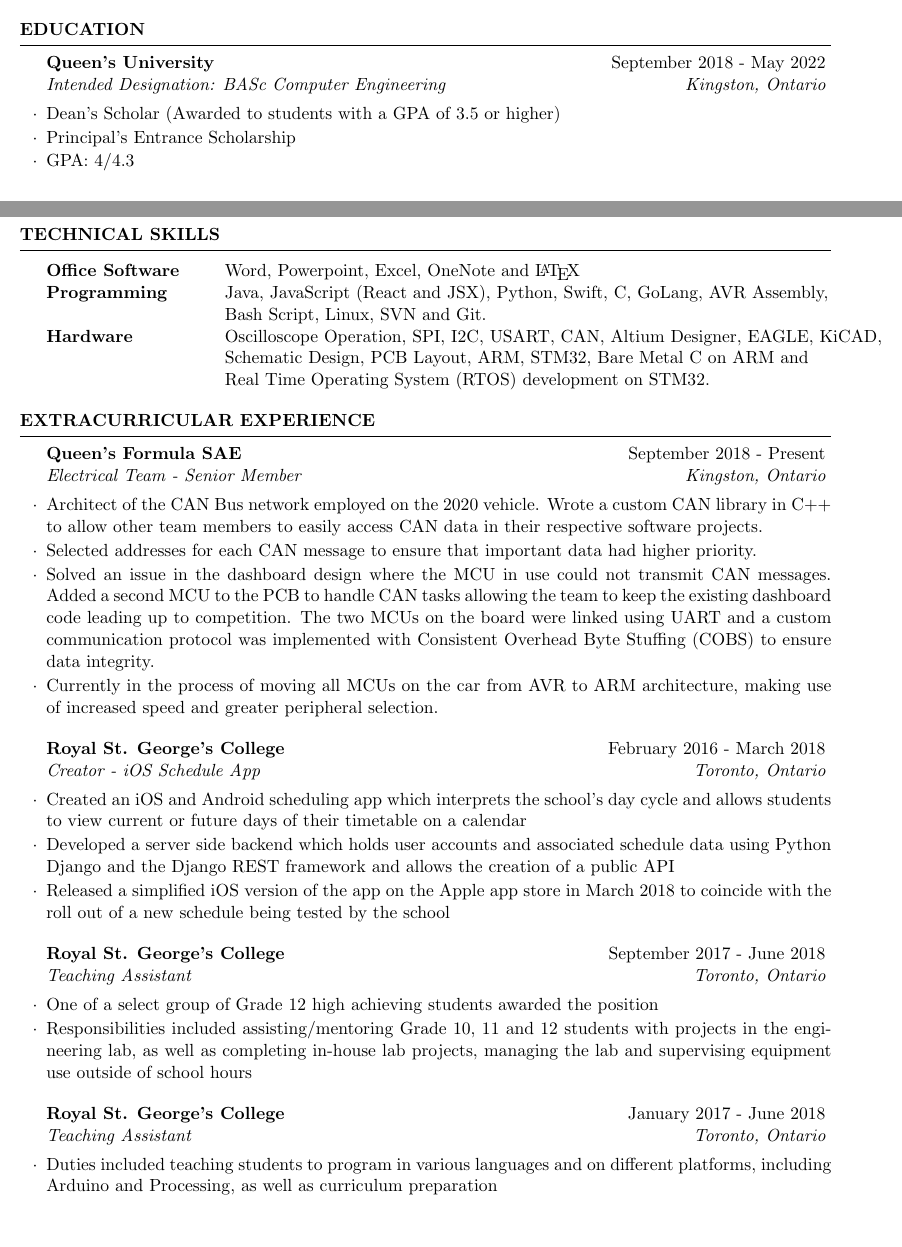
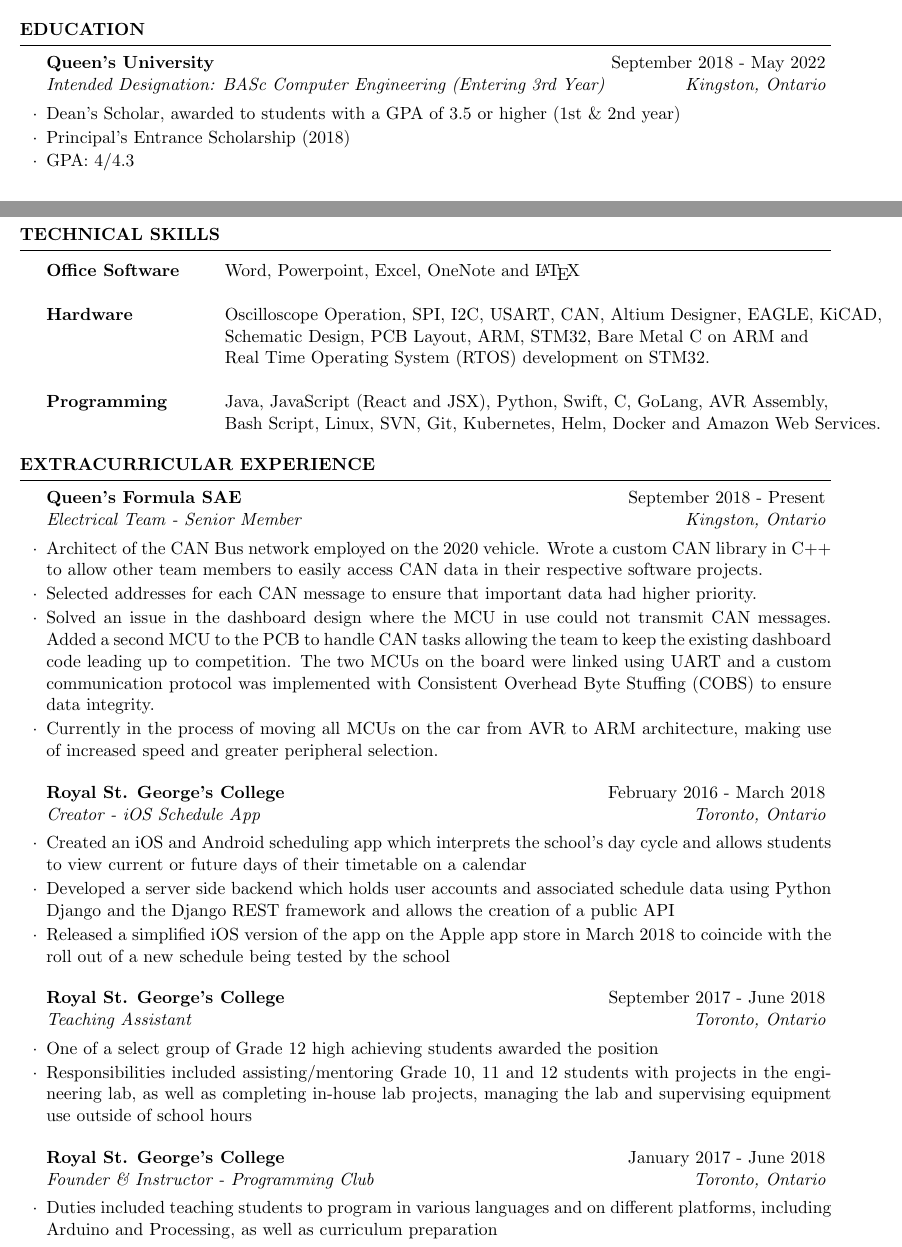
Before and after one commit to ethanmpeterson/resume, a LaTeX CV (resume.tex): two parts of pages 1 and 2 of 2, joined at a grey line, cut so that both start at the same text, the shorter picture padded with empty space. Compiled offline with pdfLaTeX.

Commit message:
made some small edits

```diff
--- a/resume.tex
+++ b/resume.tex
@@ -19,9 +19,10 @@
 \begin{rSection}{Education}
 
 \begin{rSubsection}{Queen's University}{September 2018 - May 2022}{Intended
-    Designation: BASc Computer Engineering}{Kingston, Ontario}
-\item Dean's Scholar (Awarded to students with a GPA of 3.5 or higher)
-\item Principal's Entrance Scholarship
+    Designation: BASc Computer Engineering (Entering 3rd Year)}{Kingston, Ontario}
+\item Dean's Scholar, awarded to students with a GPA of 3.5 or higher (1st \&
+  2nd year)
+\item Principal's Entrance Scholarship (2018)
 \item GPA: 4/4.3
 \end{rSubsection}
 \end{rSection}
@@ -91,10 +92,12 @@
 \begin{rSection}{Technical Skills}
 
 \begin{tabular}{ @{} >{\bfseries}l @{\hspace{6ex}} l }
-  Office Software & Word, Powerpoint, Excel, OneNote and \LaTeX\\
-Programming & Java, JavaScript (React and JSX), Python, Swift, C, GoLang, AVR Assembly,\\ & Bash Script, Linux, SVN and Git. \\
-Hardware & Oscilloscope Operation, SPI, I2C, USART, CAN, Altium Designer, EAGLE, KiCAD, \\ & Schematic Design, PCB Layout, ARM, STM32, Bare Metal C on ARM and \\ &
-Real Time Operating System (RTOS) development on STM32.
+Office Software & Word, Powerpoint, Excel, OneNote and \LaTeX\\ \\
+
+Hardware & Oscilloscope Operation, SPI, I2C, USART, CAN, Altium Designer, EAGLE, KiCAD, \\ & Schematic Design, PCB Layout, ARM, STM32, Bare Metal C on ARM and \\ & Real Time Operating System (RTOS) development on STM32. \\ \\
+
+Programming & Java, JavaScript (React and JSX), Python, Swift, C, GoLang, AVR Assembly,\\ & Bash Script, Linux, SVN, Git, Kubernetes, Helm, Docker and Amazon Web Services. \\
+
 
 \end{tabular}
 
@@ -150,32 +153,11 @@ Real Time Operating System (RTOS) development on STM32.
 \end{rSubsection}
 
 \begin{rSubsection}{Royal St. George's College}{January 2017 - June
-    2018}{Teaching Assistant}{Toronto, Ontario}
+    2018}{Founder \& Instructor - Programming Club}{Toronto, Ontario}
 \item Duties included teaching students to program in various languages and on different
   platforms, including Arduino and Processing, as well as curriculum preparation
 \end{rSubsection}
 
 \end{rSection}
 
-% %	TECHNICAL STRENGTHS SECTION
-% %----------------------------------------------------------------------------------------
-
-% \begin{rSection}{Awards and Recognitions}
-
-% \begin{tabular}{ @{} >{\bfseries}l @{\hspace{6ex}} l }
-% Techfugees Hackathon (2018) &  Our team (Elevate) won Second Place. \\
-% Sydney University & Advertised Bursary (2018),NSW Health Grant (2017), Robert Maple Brown (2013)\\
-% Macquarie University (2013) & Overall Excellence in Science\\
-% \end{tabular}
-
-% \end{rSection}
-
-% %\begin{rSection}{Section Name}
-
-% %Section content\ldots
-
-% %\end{rSection}
-
-% %----------------------------------------------------------------------------------------
-
 \end{document}
```
Also changed, not shown: resume.pdf.
